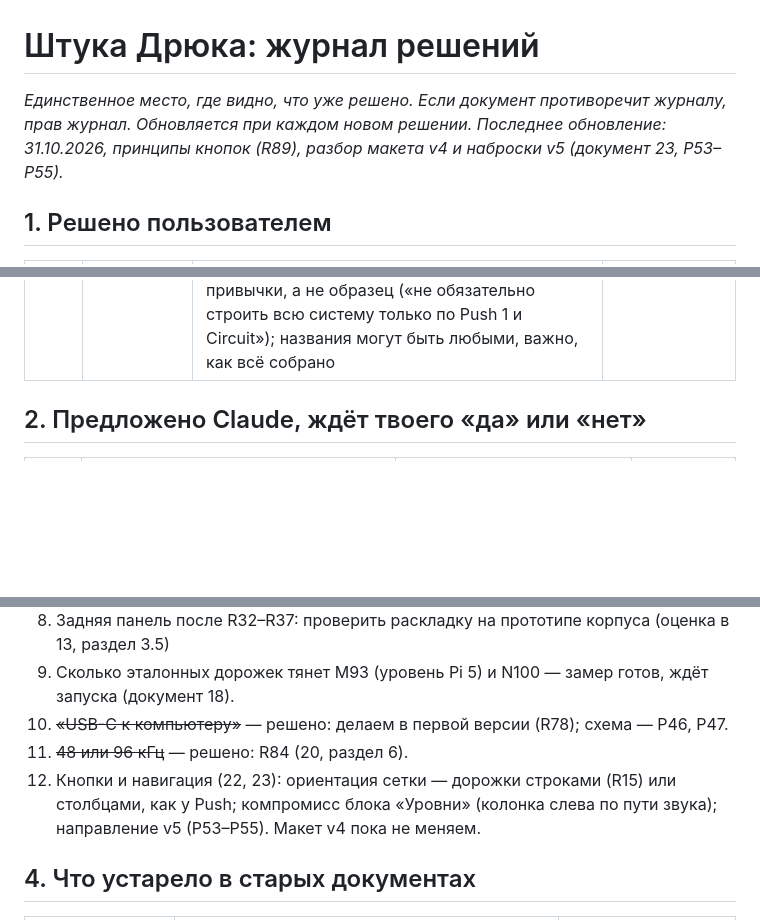
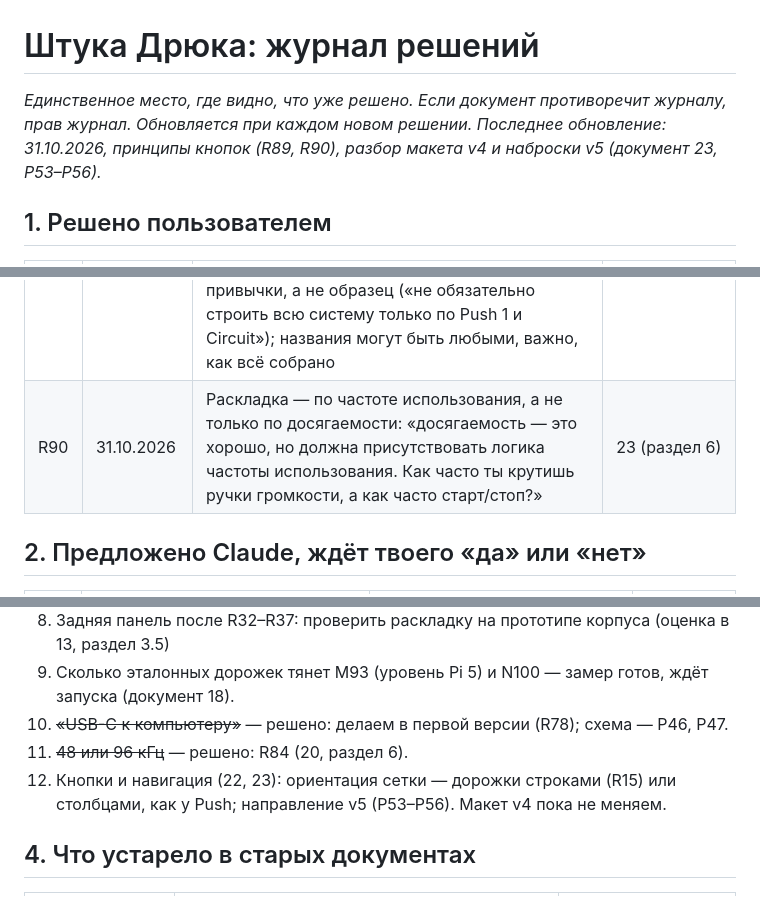
Before and after one commit to MitjaGrecky/Shtuka-druka, a Markdown page: docs/ru/14_decisions_log.md, 3 parts joined by grey strips. Drawn GitHub-style; blank space fills up the shorter version.

```diff
--- a/docs/ru/14_decisions_log.md
+++ b/docs/ru/14_decisions_log.md
@@ -1,6 +1,6 @@
 # Штука Дрюка: журнал решений
 
-*Единственное место, где видно, что уже решено. Если документ противоречит журналу, прав журнал. Обновляется при каждом новом решении. Последнее обновление: 31.10.2026, принципы кнопок (R89), разбор макета v4 и наброски v5 (документ 23, P53–P55).*
+*Единственное место, где видно, что уже решено. Если документ противоречит журналу, прав журнал. Обновляется при каждом новом решении. Последнее обновление: 31.10.2026, принципы кнопок (R89, R90), разбор макета v4 и наброски v5 (документ 23, P53–P56).*
 
 ## 1. Решено пользователем
 
@@ -95,6 +95,7 @@
 | R87 | 31.10.2026 | Громкость Main и наушников — софтом: потенциометры с упорами читает панель, громкость ставит аттенюатор AK4458. Условие пользователя: потенциометр «конечный и понятный человеку и машине» — положение ручки однозначно равно громкости, без скрытых состояний (было P52) | 21 (раздел 5) |
 | R88 | 31.10.2026 | Два запасных канала АЦП остаются свободными и назначаемыми: «если оставить, степень импровизации вырастает» | 21 (раздел 3) |
 | R89 | 31.10.2026 | Принципы кнопок: отдельная подписанная кнопка лучше слоёв и сочетаний — «лучше на 20 кнопок больше, чем общая тетрадь с заметками, какие кнопки и в каком количестве жать»; многослойность (особенно как у SP-404) не годится; ориентир лёгкости — Push 1, но устройства пользователя — ориентир привычки, а не образец («не обязательно строить всю систему только по Push 1 и Circuit»); названия могут быть любыми, важно, как всё собрано | 23 (раздел 0) |
+| R90 | 31.10.2026 | Раскладка — по частоте использования, а не только по досягаемости: «досягаемость — это хорошо, но должна присутствовать логика частоты использования. Как часто ты крутишь ручки громкости, а как часто старт/стоп?» | 23 (раздел 6) |
 
 ## 2. Предложено Claude, ждёт твоего «да» или «нет»
 
@@ -122,7 +124,7 @@
 9. Сколько эталонных дорожек тянет M93 (уровень Pi 5) и N100 — замер готов, ждёт запуска (документ 18).
 10. ~~«USB-C к компьютеру»~~ — решено: делаем в первой версии (R78); схема — P46, P47.
 11. ~~48 или 96 кГц~~ — решено: R84 (20, раздел 6).
-12. Кнопки и навигация (22, 23): ориентация сетки — дорожки строками (R15) или столбцами, как у Push; компромисс блока «Уровни» (колонка слева по пути звука); направление v5 (P53–P55). Макет v4 пока не меняем.
+12. Кнопки и навигация (22, 23): ориентация сетки — дорожки строками (R15) или столбцами, как у Push; направление v5 (P53–P56). Макет v4 пока не меняем.
 
 ## 4. Что устарело в старых документах
 
```
Also changed, not shown: other parts of docs/ru/14_decisions_log.md (+1 -0 lines), docs/ru/23_v4_explained_v5_proposals.md (+30 -4 lines), docs/ru/23_v51_sketch.png (added).
